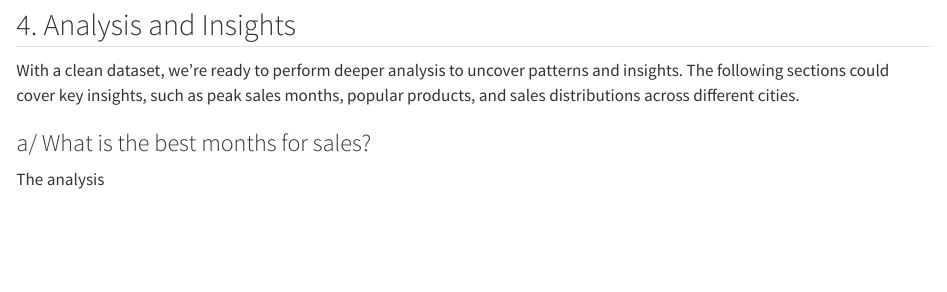
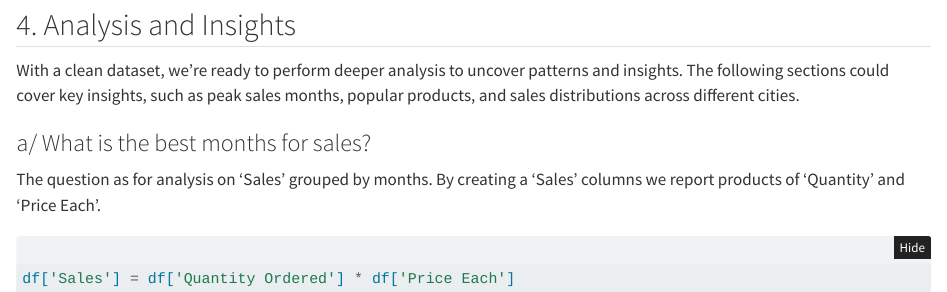
Before and after one commit to huyquangphamname/SalesAnalysis, a Quarto document (demo.qmd): the page in a window 1100 px wide, from 5610 px down. Rendered offline with R 4.5, knitr and Pandoc in place of Quarto, with nearby package versions; folded parts are opened; some code elsewhere in the file could not run offline.

Commit message:
Provide context the first question and initial set-up

````diff
--- a/demo.qmd
+++ b/demo.qmd
@@ -199,4 +199,8 @@ After dropping rows with all null values, we proceed with the following steps to
 With a clean dataset, we’re ready to perform deeper analysis to uncover patterns and insights. The following sections could cover key insights, such as peak sales months, popular products, and sales distributions across different cities.
 
 ### a/ What is the best months for sales?
-The analysis
+The question as for analysis on 'Sales' grouped by months. By creating a 'Sales' columns we report products of 'Quantity' and 'Price Each'.
+
+```{python}
+df['Sales'] = df['Quantity Ordered'] * df['Price Each']
+```
````
